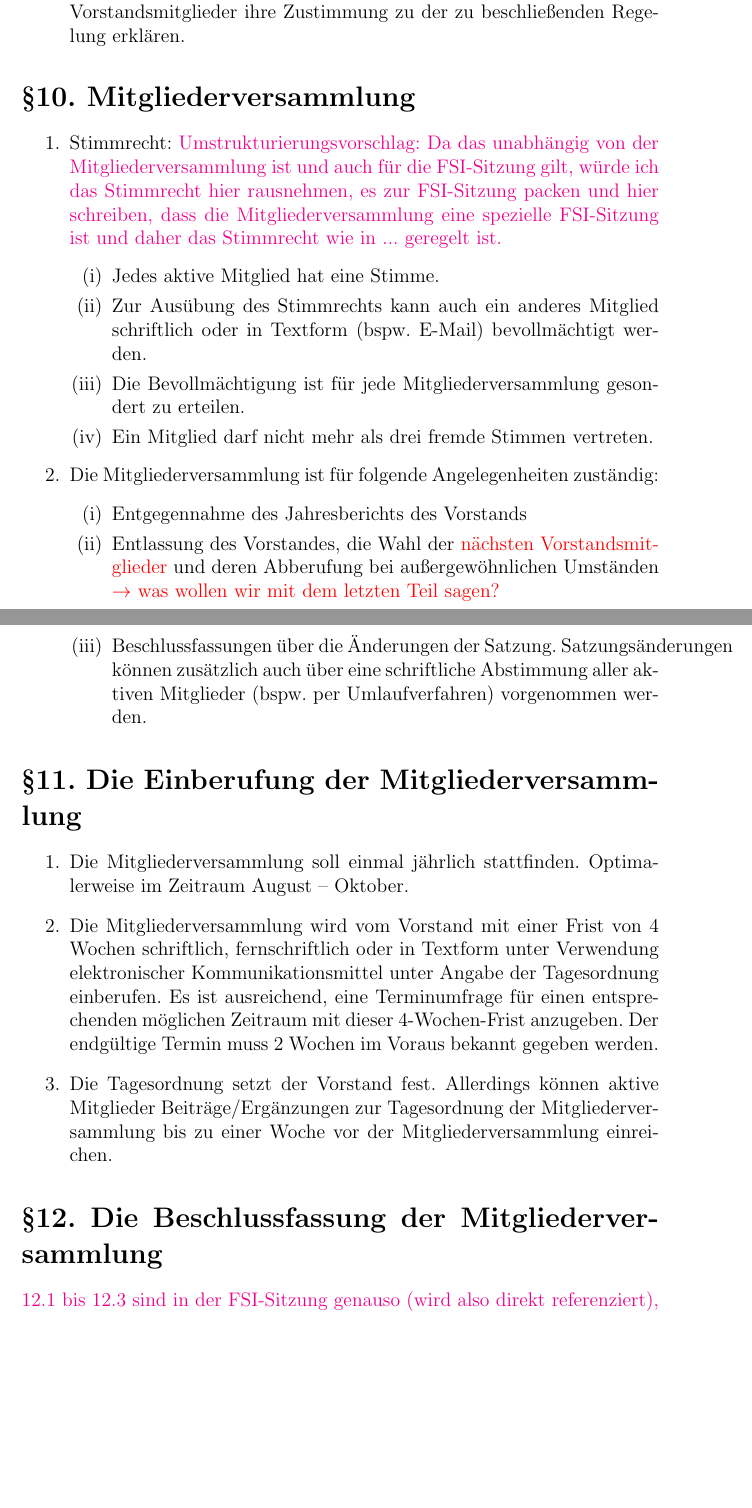
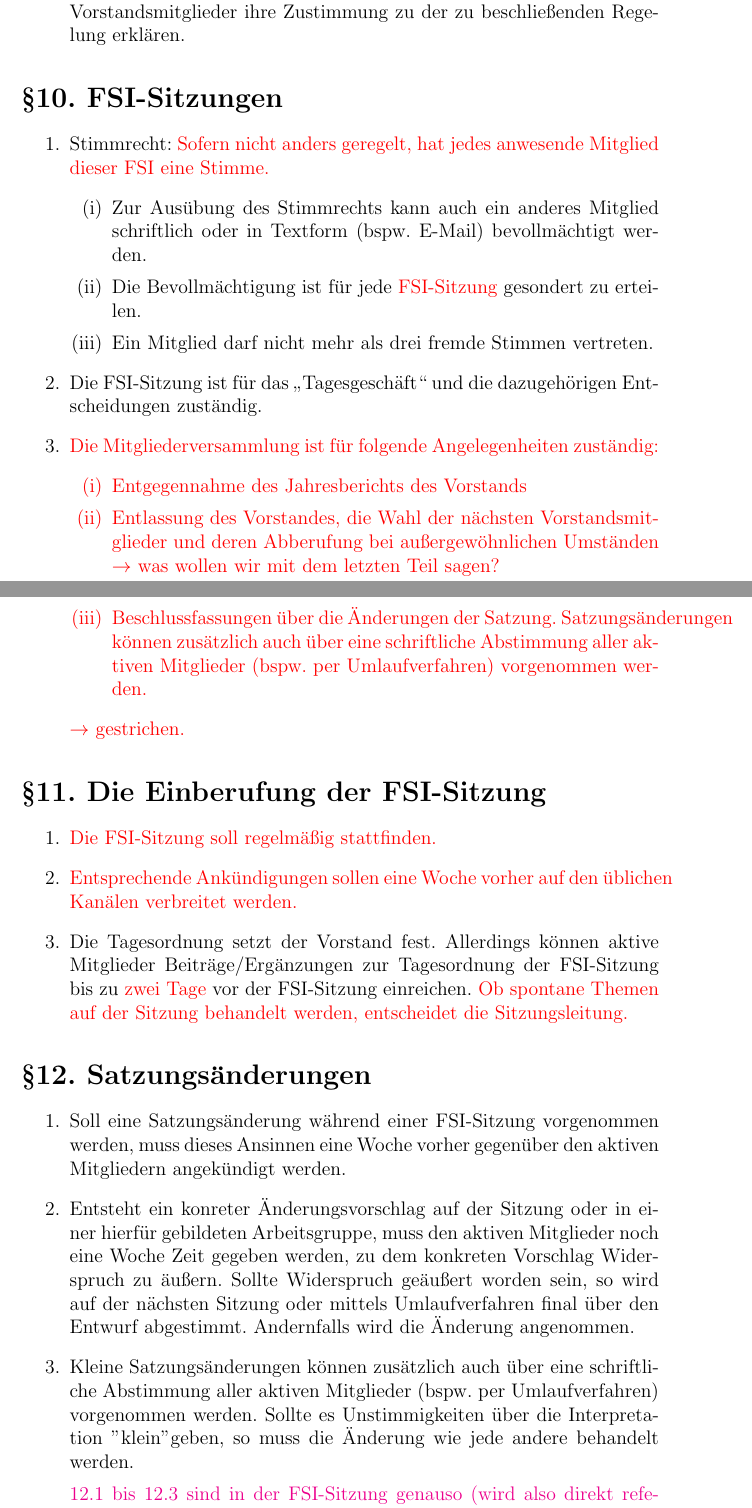
Before and after one commit to fsi-la-mint/Satzung, a LaTeX document (fsi-satzung.tex): two parts of pages 4 and 5 of 8, joined at a grey line, cut so that both start at the same text, the shorter picture padded with empty space. Compiled offline with pdfLaTeX.

Commit message:
some changes

```diff
--- a/fsi-satzung.tex
+++ b/fsi-satzung.tex
@@ -182,27 +185,30 @@
 		beschließenden Regelung erklären.
 \end{enumerate}
 
-\section*{§10. Mitgliederversammlung}
+\section*{§10. FSI-Sitzungen}
 
 \begin{enumerate}
 	\item
 		\label{10.1_Stimmrecht}
-		Stimmrecht: \textcolor{magenta}{Umstrukturierungsvorschlag: Da das unabhängig von der Mitgliederversammlung ist und auch für die FSI-Sitzung gilt, würde ich das Stimmrecht hier rausnehmen, es zur FSI-Sitzung packen und hier schreiben, dass die Mitgliederversammlung eine spezielle FSI-Sitzung ist und daher das Stimmrecht wie in ... geregelt ist.}
+		Stimmrecht: \red{Sofern nicht anders geregelt, hat jedes
+		anwesende Mitglied dieser FSI eine Stimme.}
 		\begin{enumerate}[label=(\roman*)]
-        		\item
-				Jedes aktive Mitglied hat eine Stimme.
         		\item
 				Zur Ausübung des Stimmrechts kann auch ein
 				anderes Mitglied schriftlich oder in Textform
 				(bspw. E-Mail) bevollmächtigt werden.
         		\item
 				Die Bevollmächtigung ist für jede
-				Mitgliederversammlung gesondert zu erteilen.
+				\red{FSI-Sitzung} gesondert zu erteilen.
         		\item
 				Ein Mitglied darf nicht mehr als drei
 				fremde Stimmen vertreten.
     		\end{enumerate}
     	\item
+		Die FSI-Sitzung ist für das „Tagesgeschäft“ und die
+		dazugehörigen Entscheidungen zuständig.
+    	\item
+		\red{
 		Die Mitgliederversammlung ist für folgende Angelegenheiten
 		zuständig:
 		\begin{enumerate}[label=(\roman*)]
@@ -219,36 +225,50 @@
 				aktiven Mitglieder (bspw. per Umlaufverfahren)
 				vorgenommen werden.
 		\end{enumerate}
+	$\rightarrow$ gestrichen.}
 \end{enumerate}
 
-\section*{§11. Die Einberufung der Mitgliederversammlung}
+\section*{§11. Die Einberufung der FSI-Sitzung}
 
 \begin{enumerate}
-    	\item
-		Die Mitgliederversammlung soll einmal jährlich stattfinden.
-		Optimalerweise im Zeitraum August – Oktober.
-    	\item
-		Die Mitgliederversammlung wird vom Vorstand mit einer Frist von
-		4 Wochen schriftlich, fernschriftlich oder in Textform unter
-		Verwendung elektronischer Kommunikationsmittel unter Angabe der
-		Tagesordnung einberufen. Es ist ausreichend, eine Terminumfrage
-		für einen entsprechenden möglichen Zeitraum mit dieser
-		4-Wochen-Frist anzugeben. Der endgültige Termin muss 2
-		Wochen im Voraus bekannt gegeben werden.
+	\item
+		\red{Die FSI-Sitzung soll regelmäßig stattfinden.}
+	\item
+		\red{Entsprechende Ankündigungen sollen eine Woche vorher auf den
+		üblichen Kanälen verbreitet werden.}
     	\item
 		Die Tagesordnung setzt der Vorstand fest. Allerdings können
 		aktive Mitglieder Beiträge/Ergänzungen zur Tagesordnung der
-		Mitgliederversammlung bis zu einer Woche vor der
-		Mitgliederversammlung einreichen.
+		FSI-Sitzung bis zu \red{zwei Tage} vor der
+		FSI-Sitzung einreichen. \red{Ob spontane Themen auf der
+		Sitzung behandelt werden, entscheidet die Sitzungsleitung.}
 \end{enumerate}
 
-\section*{§12. Die Beschlussfassung der Mitgliederversammlung}
+\section*{§12. Satzungsänderungen}
+\begin{enumerate}
+	\item
+		Soll eine Satzungsänderung während einer FSI-Sitzung
+		vorgenommen werden, muss dieses Ansinnen eine Woche vorher
+		gegenüber den aktiven Mitgliedern angekündigt werden.
+	\item
+		Entsteht ein konreter Änderungsvorschlag auf der Sitzung oder in
+		einer hierfür gebildeten Arbeitsgruppe, muss den aktiven
+		Mitglieder noch eine Woche Zeit gegeben werden, zu dem konkreten
+		Vorschlag Widerspruch zu äußern.
+		Sollte Widerspruch geäußert worden sein, so wird auf der
+		nächsten Sitzung oder mittels Umlaufverfahren final über den
+		Entwurf abgestimmt. Andernfalls wird die Änderung angenommen.
+	\item
+		Kleine Satzungsänderungen können zusätzlich
+		auch über eine schriftliche Abstimmung aller
+		aktiven Mitglieder (bspw. per Umlaufverfahren)
+		vorgenommen werden. Sollte es Unstimmigkeiten über die
+		Interpretation "klein" geben, so muss die Änderung wie jede
+		andere behandelt werden.
 
 \textcolor{magenta}{12.1 bis 12.3 sind in der FSI-Sitzung genauso (wird also direkt referenziert), hier aber mit der Wortwahl der Mitgliederversammlung geschrieben, also suboptimal. Mit der obigen pinken Änderung, dass die Mitgliederversammlung eine spezielle FSI-Sitzung ist, könnte man hier 12.1 - 12.3 zur FSI Sitzung packen und hier dafür schreiben, dass eben diese drei Abschnitte (Sitzungsleitung, Protokollführung und  Art der Abstimmung) hier (für die Mitgliederversammlung) genauso gelten. \\
 Für 12.5 (Fassen von Beschlüssen) und 12.6 (Protokoll $\rightarrow$ hier plus Ergänzung zu Satzungsänderungen) gilt das Gleiche.}
 
-\begin{enumerate}
-		\label{12.1}
     	\item
 		Die Mitgliederversammlung wird von \gray{der/dem Vorsitzenden oder bei
 		deren/dessen Verhinderung von dem/der stellvertretenden
```
Also changed, not shown: fsi-satzung.tex (11 more changed lines).
